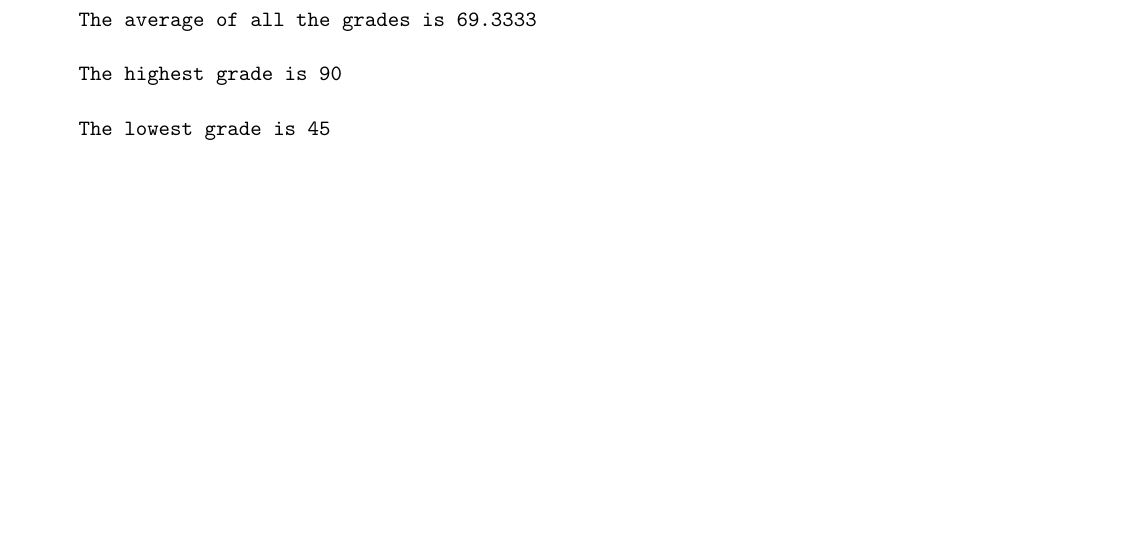
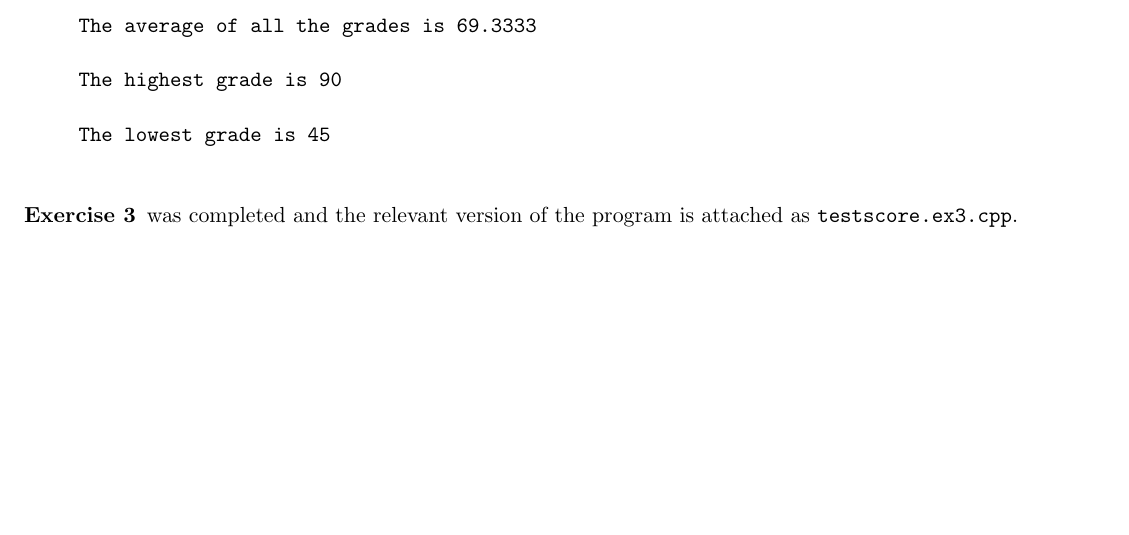
Before and after one commit to lreece612/CSC134, a LaTeX document (ch7/Lab7/Lab7_WalterVaughan.tex): part of page 2 of 2, cut so that both start at the same text, the shorter picture padded with empty space. Compiled offline with pdfLaTeX.

Commit message:
actually finished Lab7 lesson 1

```diff
--- a/ch7/Lab7/Lab7_WalterVaughan.tex
+++ b/ch7/Lab7/Lab7_WalterVaughan.tex
@@ -70,6 +70,7 @@ The highest grade is 90
 
 The lowest grade is 45
     \end{verbatim}
+    \item[Exercise 3] was completed and the relevant version of the program is attached as \texttt{testscore.ex3.cpp}.
 \end{description}
 
 \end{document}
```
